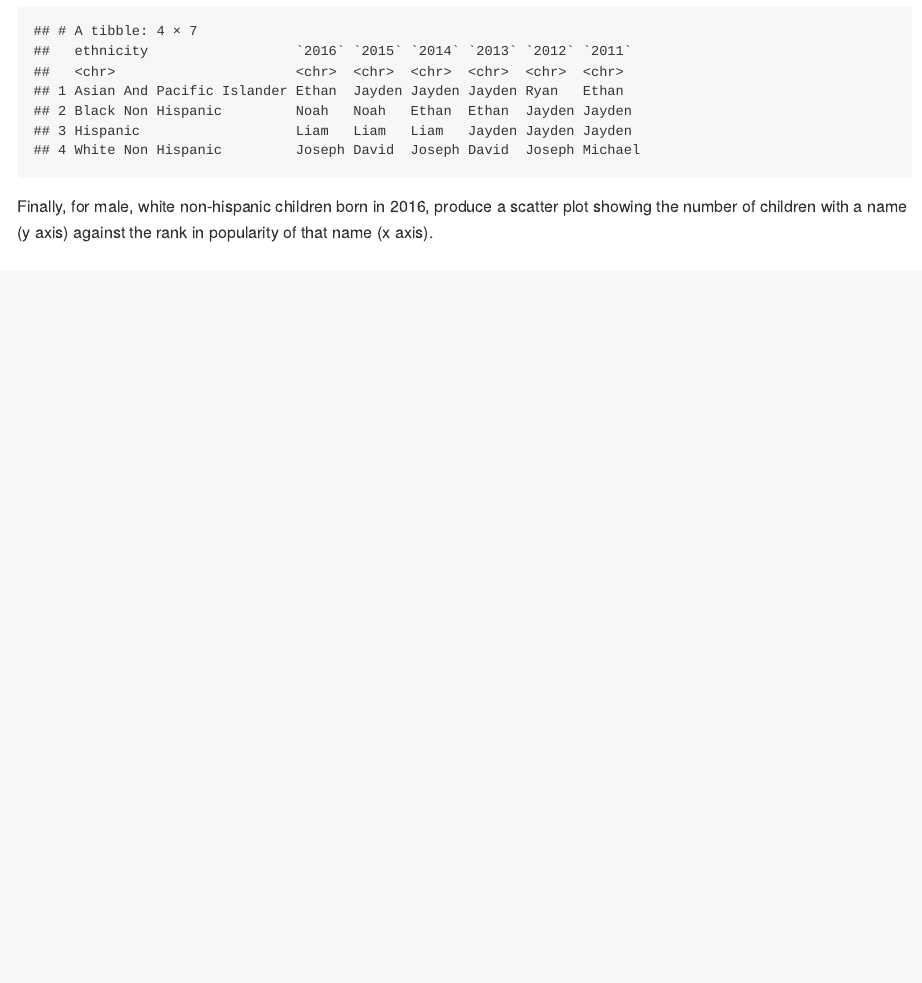
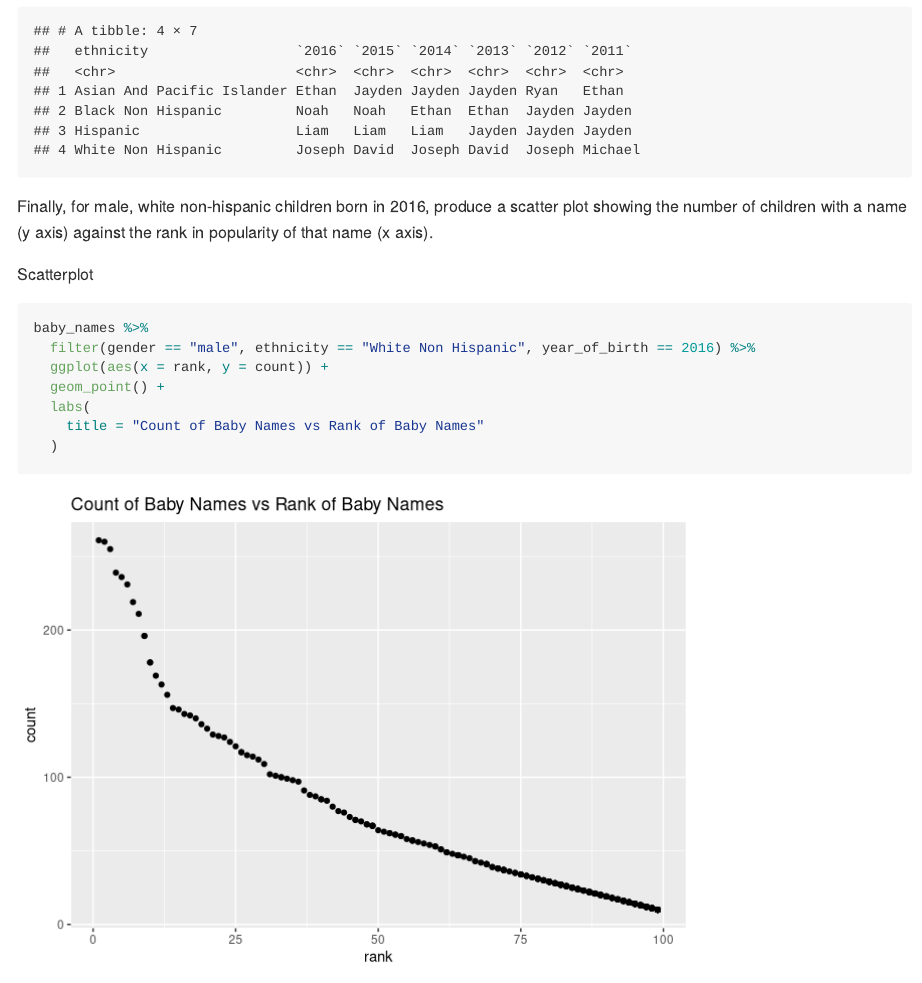
Before and after one commit to ssp35/p8105_hw2_sp4029, an R Markdown document (p8105_hw2_sp4029.Rmd): the page in a window 1100 px wide, from 3340 px down. Rendered offline with R 4.5, knitr and Pandoc, with nearby package versions; column names are cleaned by a stand-in for the janitor package.

Commit message:
scatterplot

````diff
--- a/p8105_hw2_sp4029.Rmd
+++ b/p8105_hw2_sp4029.Rmd
@@ -148,3 +148,15 @@ baby_names %>%
 ```
 
 Finally, for male, white non-hispanic children born in 2016, produce a scatter plot showing the number of children with a name (y axis) against the rank in popularity of that name (x axis).
+
+Scatterplot
+
+```{r}
+baby_names %>%
+  filter(gender == "male", ethnicity == "White Non Hispanic", year_of_birth == 2016) %>%
+  ggplot(aes(x = rank, y = count)) +
+  geom_point() +
+  labs(
+    title = "Count of Baby Names vs Rank of Baby Names"
+  )
+```
````
Also changed, not shown: p8105_hw2_sp4029.md, p8105_hw2_sp4029_files/figure-gfm/unnamed-chunk-10-1.png (added).
